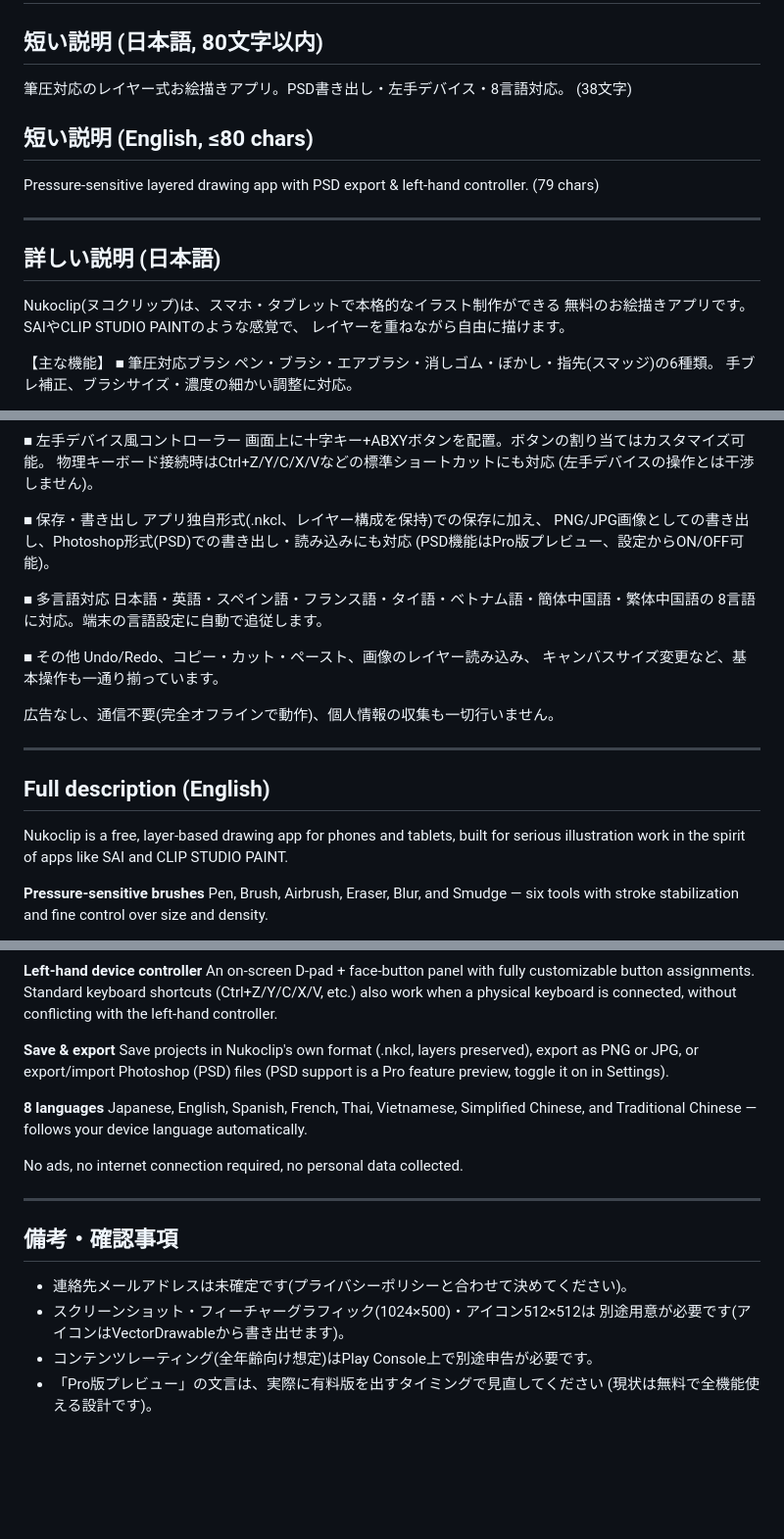
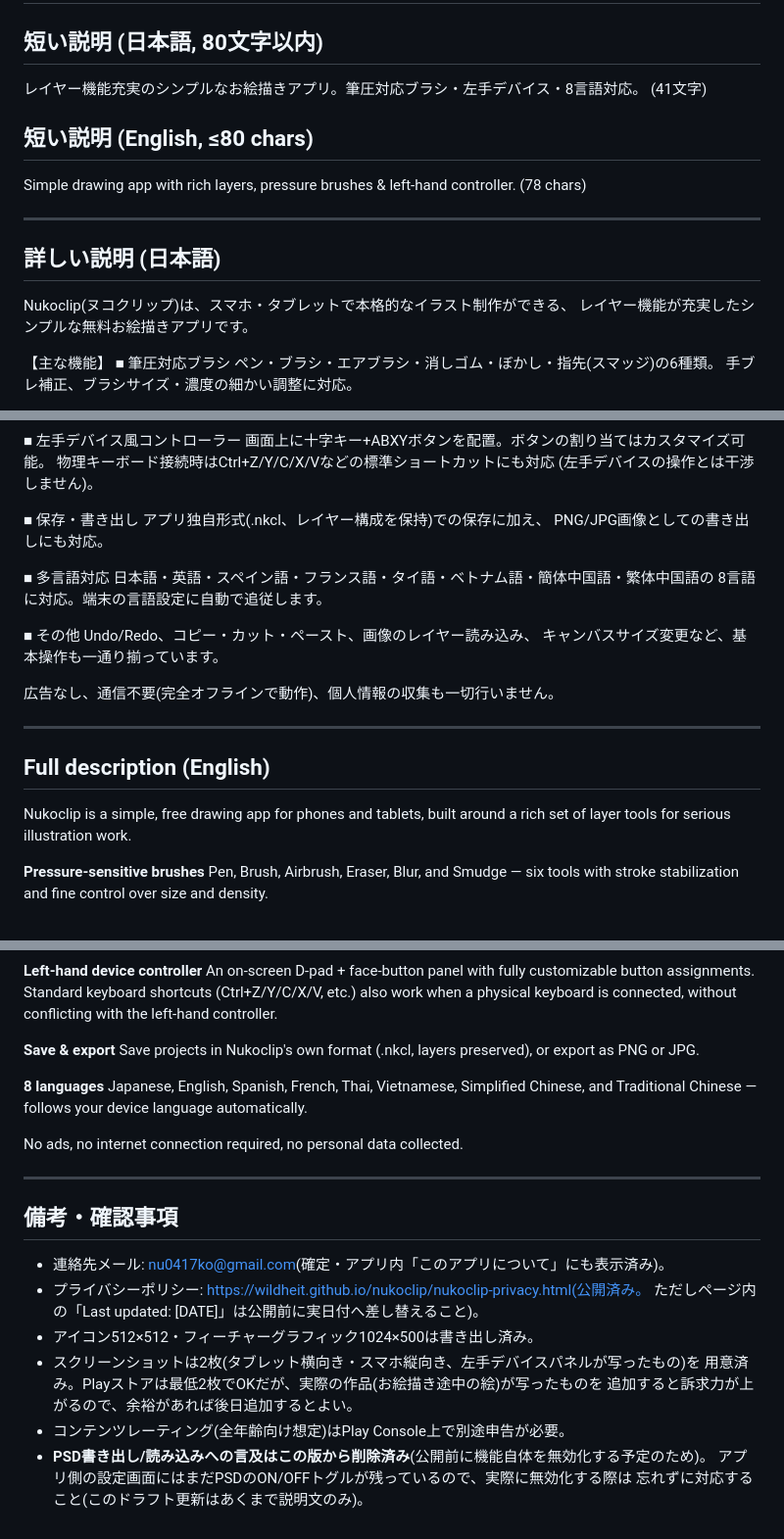
Before and after one commit to wildheit/wildheit.github.io, a Markdown page: nukoclip/nukoclip-store-listing.md, 3 parts joined by grey strips. Shown at 98% size. Rendered like a GitHub page; blank space fills up the shorter version.

```diff
--- a/nukoclip/nukoclip-store-listing.md
+++ b/nukoclip/nukoclip-store-listing.md
@@ -1,20 +1,19 @@
 # Nukoclip — ストア掲載情報(下書き)
 
 ## 短い説明 (日本語, 80文字以内)
-筆圧対応のレイヤー式お絵描きアプリ。PSD書き出し・左手デバイス・8言語対応。
-(38文字)
+レイヤー機能充実のシンプルなお絵描きアプリ。筆圧対応ブラシ・左手デバイス・8言語対応。
+(41文字)
 
 ## 短い説明 (English, ≤80 chars)
-Pressure-sensitive layered drawing app with PSD export & left-hand controller.
-(79 chars)
+Simple drawing app with rich layers, pressure brushes & left-hand controller.
+(78 chars)
 
 ---
 
 ## 詳しい説明 (日本語)
 
-Nukoclip(ヌコクリップ)は、スマホ・タブレットで本格的なイラスト制作ができる
-無料のお絵描きアプリです。SAIやCLIP STUDIO PAINTのような感覚で、
-レイヤーを重ねながら自由に描けます。
+Nukoclip(ヌコクリップ)は、スマホ・タブレットで本格的なイラスト制作ができる、
+レイヤー機能が充実したシンプルな無料お絵描きアプリです。
 
 【主な機能】
 ■ 筆圧対応ブラシ
@@ -47,8 +46,7 @@ Nukoclip(ヌコクリップ)は、スマホ・タブレットで本格的なイ
 
 ■ 保存・書き出し
 アプリ独自形式(.nkcl、レイヤー構成を保持)での保存に加え、
-PNG/JPG画像としての書き出し、Photoshop形式(PSD)での書き出し・読み込みにも対応
-(PSD機能はPro版プレビュー、設定からON/OFF可能)。
+PNG/JPG画像としての書き出しにも対応。
 
 ■ 多言語対応
 日本語・英語・スペイン語・フランス語・タイ語・ベトナム語・簡体中国語・繁体中国語の
@@ -64,8 +62,8 @@ Undo/Redo、コピー・カット・ペースト、画像のレイヤー読み
 
 ## Full description (English)
 
-Nukoclip is a free, layer-based drawing app for phones and tablets, built for
-serious illustration work in the spirit of apps like SAI and CLIP STUDIO PAINT.
+Nukoclip is a simple, free drawing app for phones and tablets, built around
+a rich set of layer tools for serious illustration work.
 
 **Pressure-sensitive brushes**
 Pen, Brush, Airbrush, Eraser, Blur, and Smudge — six tools with stroke
@@ -98,9 +96,8 @@ when a physical keyboard is connected, without conflicting with the
 left-hand controller.
 
 **Save & export**
-Save projects in Nukoclip's own format (.nkcl, layers preserved), export as
-PNG or JPG, or export/import Photoshop (PSD) files (PSD support is a Pro
-feature preview, toggle it on in Settings).
+Save projects in Nukoclip's own format (.nkcl, layers preserved), or export
+as PNG or JPG.
 
 **8 languages**
 Japanese, English, Spanish, French, Thai, Vietnamese, Simplified Chinese,
@@ -111,9 +108,14 @@ No ads, no internet connection required, no personal data collected.
 ---
 
 ## 備考・確認事項
-- 連絡先メールアドレスは未確定です(プライバシーポリシーと合わせて決めてください)。
-- スクリーンショット・フィーチャーグラフィック(1024×500)・アイコン512×512は
-  別途用意が必要です(アイコンはVectorDrawableから書き出せます)。
-- コンテンツレーティング(全年齢向け想定)はPlay Console上で別途申告が必要です。
-- 「Pro版プレビュー」の文言は、実際に有料版を出すタイミングで見直してください
-  (現状は無料で全機能使える設計です)。
+- 連絡先メール: nu0417ko@gmail.com(確定・アプリ内「このアプリについて」にも表示済み)。
+- プライバシーポリシー: https://wildheit.github.io/nukoclip/nukoclip-privacy.html(公開済み。
+  ただしページ内の「Last updated: [DATE]」は公開前に実日付へ差し替えること)。
+- アイコン512×512・フィーチャーグラフィック1024×500は書き出し済み。
+- スクリーンショットは2枚(タブレット横向き・スマホ縦向き、左手デバイスパネルが写ったもの)を
+  用意済み。Playストアは最低2枚でOKだが、実際の作品(お絵描き途中の絵)が写ったものを
+  追加すると訴求力が上がるので、余裕があれば後日追加するとよい。
+- コンテンツレーティング(全年齢向け想定)はPlay Console上で別途申告が必要。
+- **PSD書き出し/読み込みへの言及はこの版から削除済み**(公開前に機能自体を無効化する予定のため)。
+  アプリ側の設定画面にはまだPSDのON/OFFトグルが残っているので、実際に無効化する際は
+  忘れずに対応すること(このドラフト更新はあくまで説明文のみ)。
```
